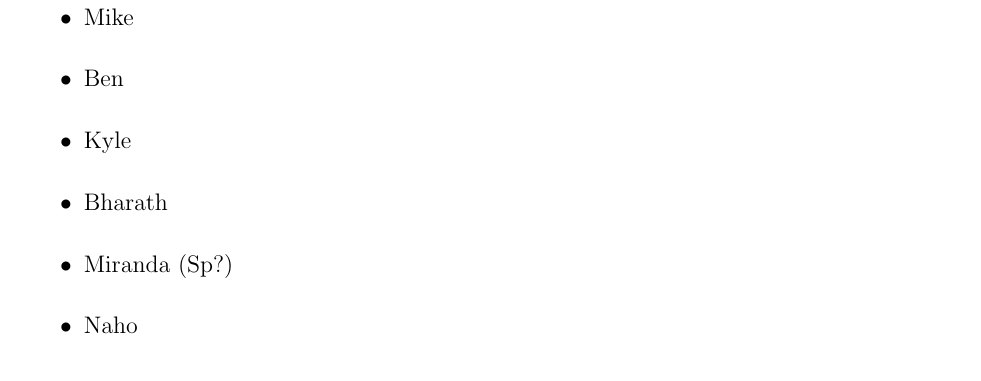
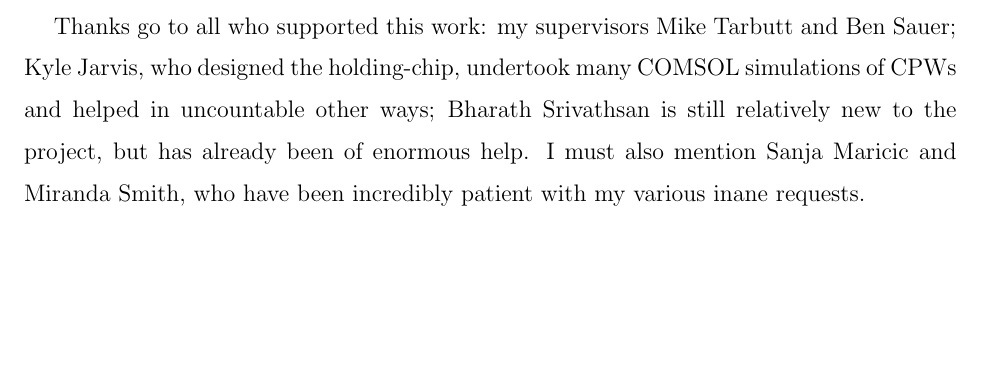
Before and after one commit to mcgarc/PhDWrite, a LaTeX paper (main.tex, which reads sections/acks.tex): part of page 30 of 30, cut at the place of the change, the shorter picture padded with empty space. Compiled offline with pdfLaTeX.

Commit message:
Setup extraneous sections

```diff
--- a/sections/acks.tex
+++ b/sections/acks.tex
@@ -1,7 +1,12 @@
+Thanks go to all who supported this work: my supervisors Mike Tarbutt and Ben
+Sauer; Kyle Jarvis, who designed the holding-chip, undertook many COMSOL
+simulations of CPWs and helped in uncountable other ways; Bharath Srivathsan is
+still relatively new to the project, but has already been of enormous help. I
+must also mention Sanja Maricic and Miranda Smith, who have been incredibly
+patient with my various inane requests.
+
+\thesis{
 \begin{itemize}
-\item Mike
-\item Ben
-\item Kyle
-\item Bharath
-\item Miranda (Sp?)
-\item Naho
+  \item Mike
+  \item Ben
+  \item Kyle
```
Also changed, not shown: main.tex (+1 -10 lines), sections/outlook.tex (added, +8 -0 lines), sections/acks.tex (7 more changed lines).
